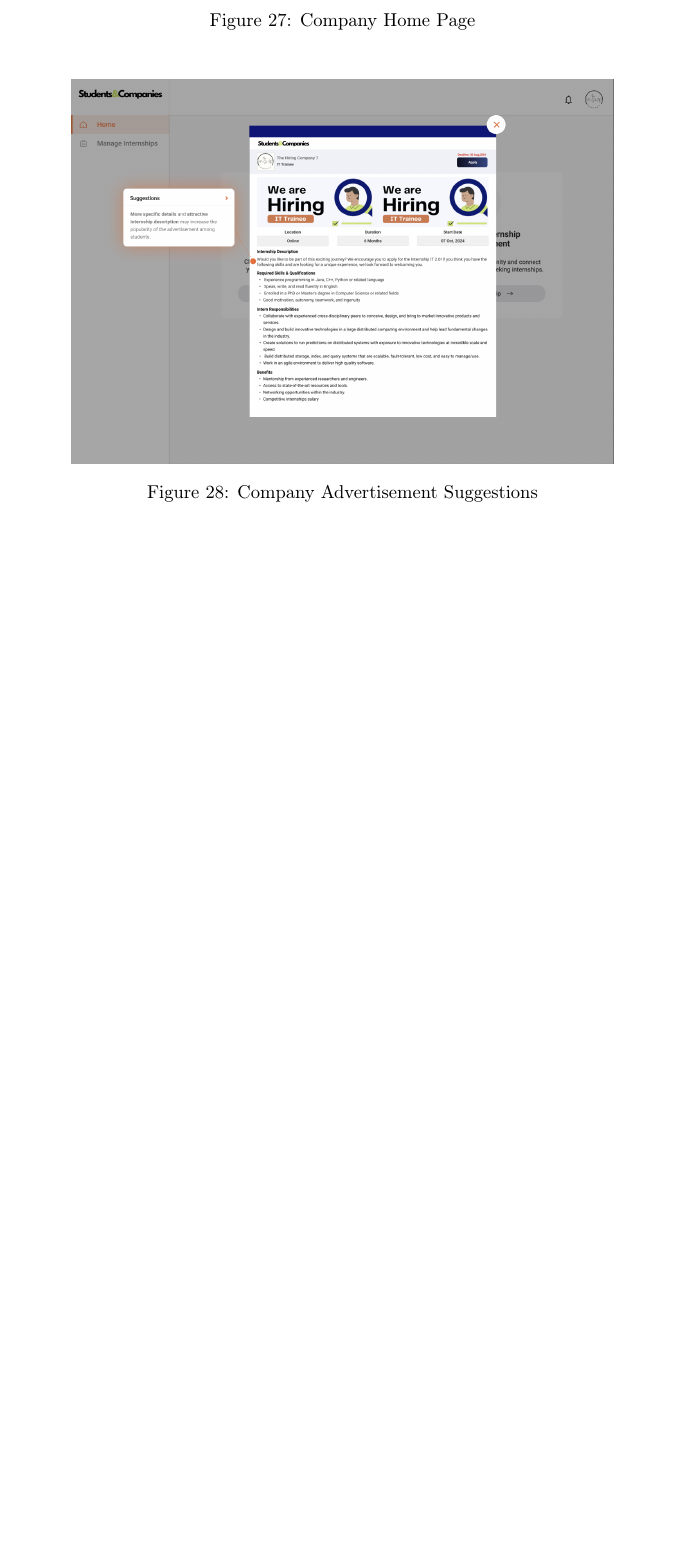
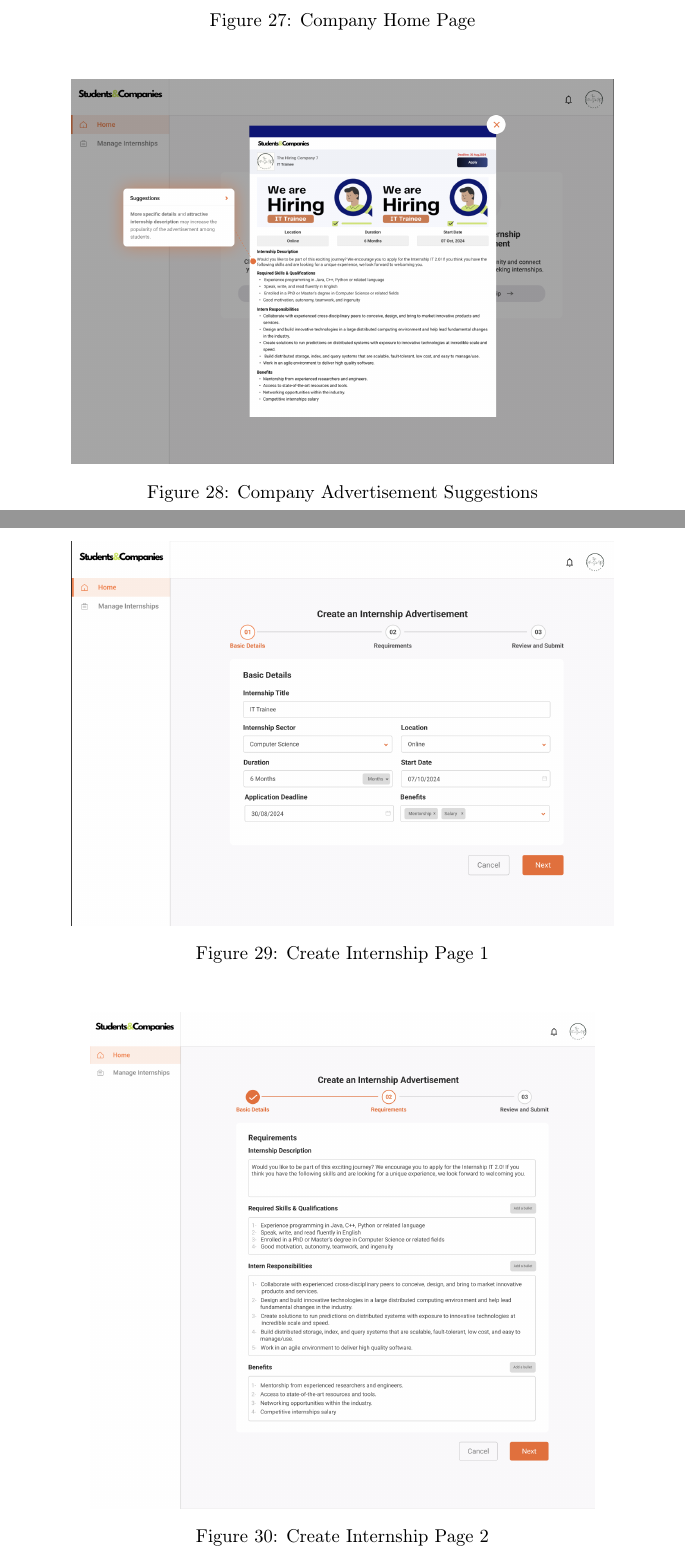
Before and after one commit to alesalv0/RattiSalvatoreYalcin, a LaTeX document (RASD.tex): part of page 28 of 84 before the commit and two parts of pages 28 and 29 of 86 after it, the two joined at a grey line, cut so that both start at the same text, the shorter picture padded with empty space. Compiled offline with pdfLaTeX.

Commit message:
Added final company create add. pages

```diff
--- a/RASD.tex
+++ b/RASD.tex
@@ -488,3 +488,13 @@ An EmailService is needed, because in the registration process a verifcation ema
     \caption{Company Advertisement Suggestions}
      \centering
 \end{figure}
+\begin{figure}[H]
+    \centering
+    \includegraphics[scale = 0.42]{figures/UserInterfaces/Company/CreateInternship1.png}
+    \caption{Create Internship Page 1}
+     \centering
+\end{figure}
+\begin{figure}[H]
+    \centering
+    \includegraphics[scale = 0.40]{figures/UserInterfaces/Company/CreateInternship2.png}
+    \caption{Create Internship Page 2}
```
Also changed, not shown: figures/UserInterfaces/Company/CreateInternship1.png (added), figures/UserInterfaces/Company/CreateInternship2.png (added), figures/UserInterfaces/Company/CreateInternship3.png (added), RASD.tex (8 more changed lines).
